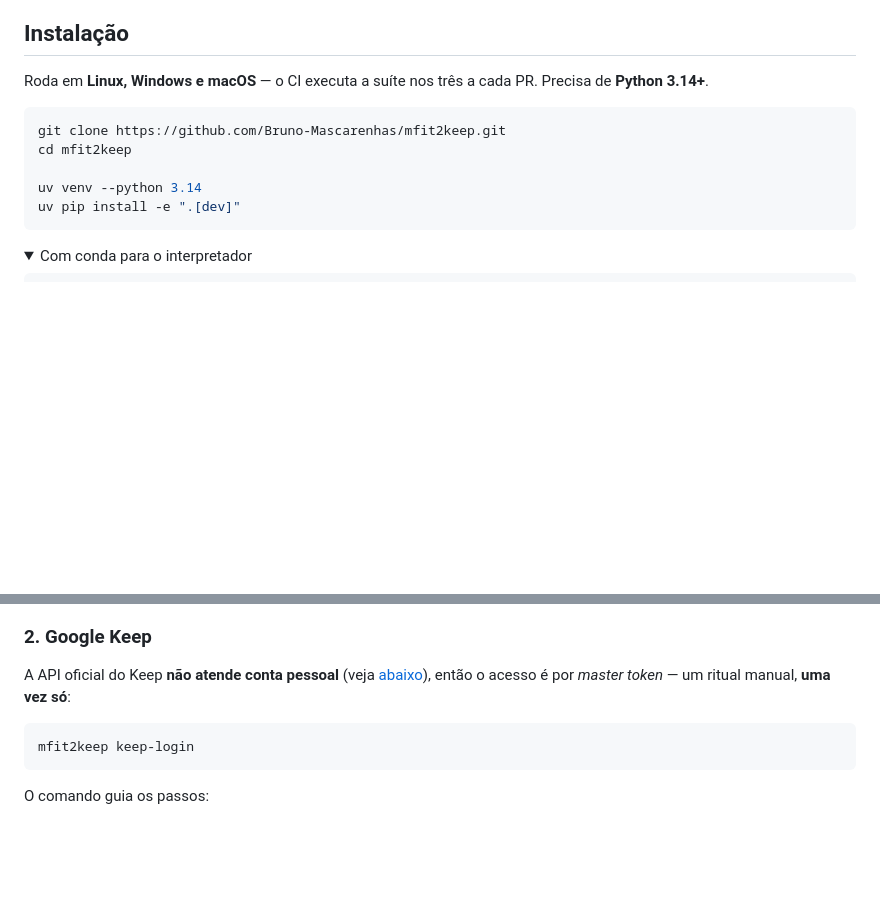
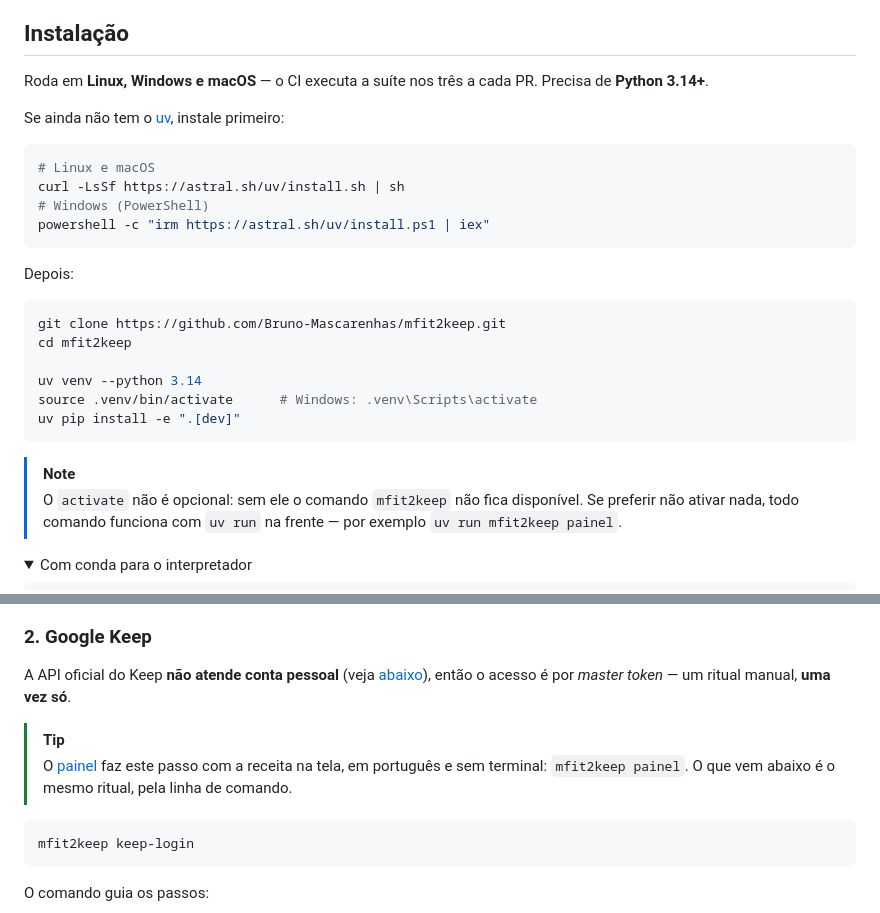
Before and after one commit to Bruno-Mascarenhas/mfit2keep, a Markdown page: README.md, 2 parts joined by grey strips. Drawn GitHub-style; folded sections open; blank space fills up the shorter version.

Commit message:
docs: corrige a instalacao do readme e aponta o painel antes do ritual manual

````diff
--- a/README.md
+++ b/README.md
@@ -100,13 +100,30 @@ mesmo `Workout` que sai pelo `exportar`, então dá para largar o MFIT sem larga
 Roda em **Linux, Windows e macOS** — o CI executa a suíte nos três a cada PR. Precisa de
 **Python 3.14+**.
 
+Se ainda não tem o [uv](https://docs.astral.sh/uv/), instale primeiro:
+
+```bash
+# Linux e macOS
+curl -LsSf https://astral.sh/uv/install.sh | sh
+# Windows (PowerShell)
+powershell -c "irm https://astral.sh/uv/install.ps1 | iex"
+```
+
+Depois:
+
 ```bash
 git clone https://github.com/Bruno-Mascarenhas/mfit2keep.git
 cd mfit2keep
 
 uv venv --python 3.14
+source .venv/bin/activate      # Windows: .venv\Scripts\activate
 uv pip install -e ".[dev]"
 ```
+
+> [!NOTE]
+> O `activate` não é opcional: sem ele o comando `mfit2keep` não fica disponível.
+> Se preferir não ativar nada, todo comando funciona com `uv run` na frente —
+> por exemplo `uv run mfit2keep painel`.
 
 <details>
 <summary>Com conda para o interpretador</summary>
@@ -146,7 +163,11 @@ no Windows, `Application Support` no macOS).
 ### 2. Google Keep
 
 A API oficial do Keep **não atende conta pessoal** (veja [abaixo](#por-que-gkeepapi-e-não-a-api-oficial)),
-então o acesso é por *master token* — um ritual manual, **uma vez só**:
+então o acesso é por *master token* — um ritual manual, **uma vez só**.
+
+> [!TIP]
+> O [painel](#painel-no-navegador) faz este passo com a receita na tela, em português e sem
+> terminal: `mfit2keep painel`. O que vem abaixo é o mesmo ritual, pela linha de comando.
 
 ```bash
 mfit2keep keep-login
````
